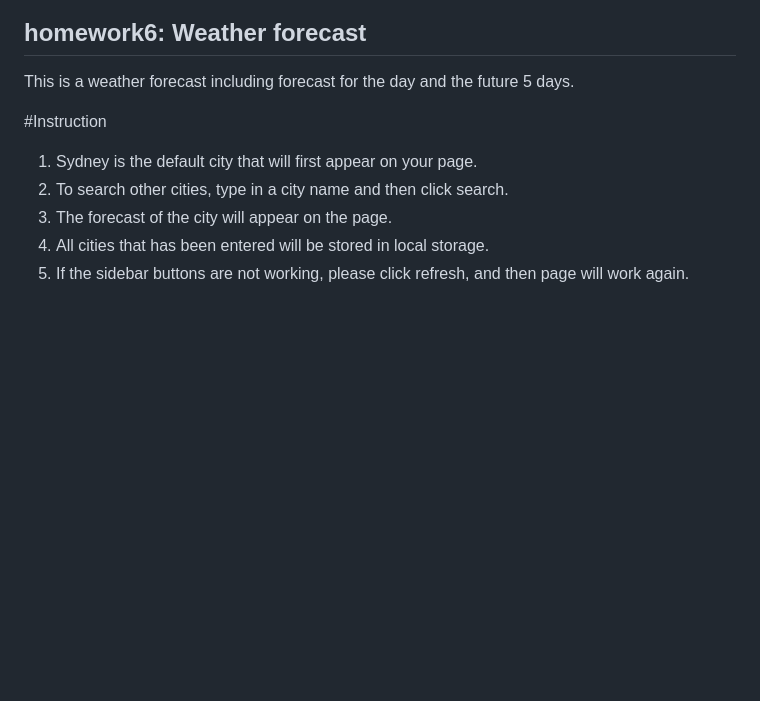
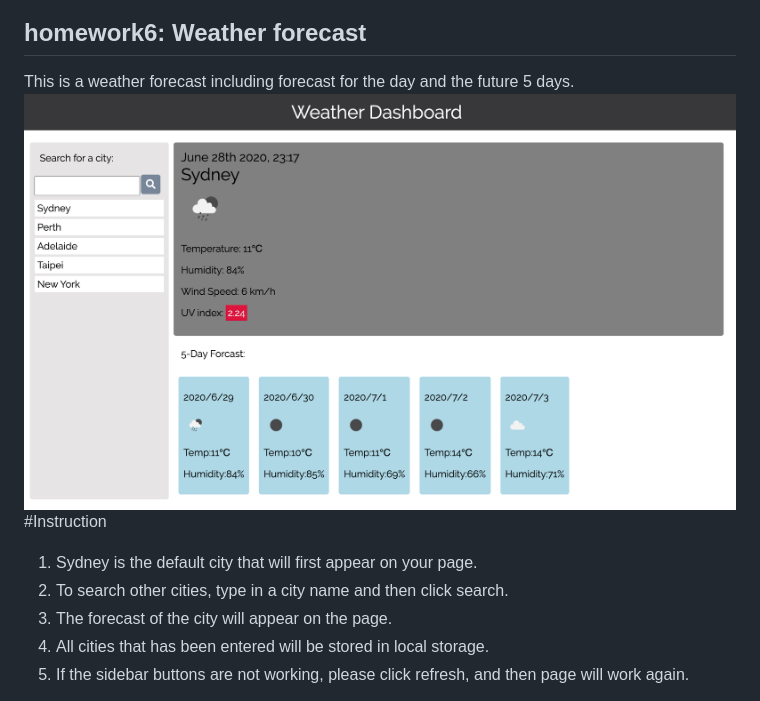
Before and after one commit to roukell/homework6, a Markdown page: README.md, the part around the change. GitHub-like rendering; pictures changed too: Assets/screencap.png (added); blank space fills up the shorter version.

Commit message:
add photo in readme

```diff
--- a/README.md
+++ b/README.md
@@ -1,6 +1,6 @@
 ## homework6: Weather forecast
 This is a weather forecast including forecast for the day and the future 5 days.
-
+![img](./Assets/screencap.png)
 #Instruction
 1. Sydney is the default city that will first appear on your page.
 2. To search other cities, type in a city name and then click search.
```
